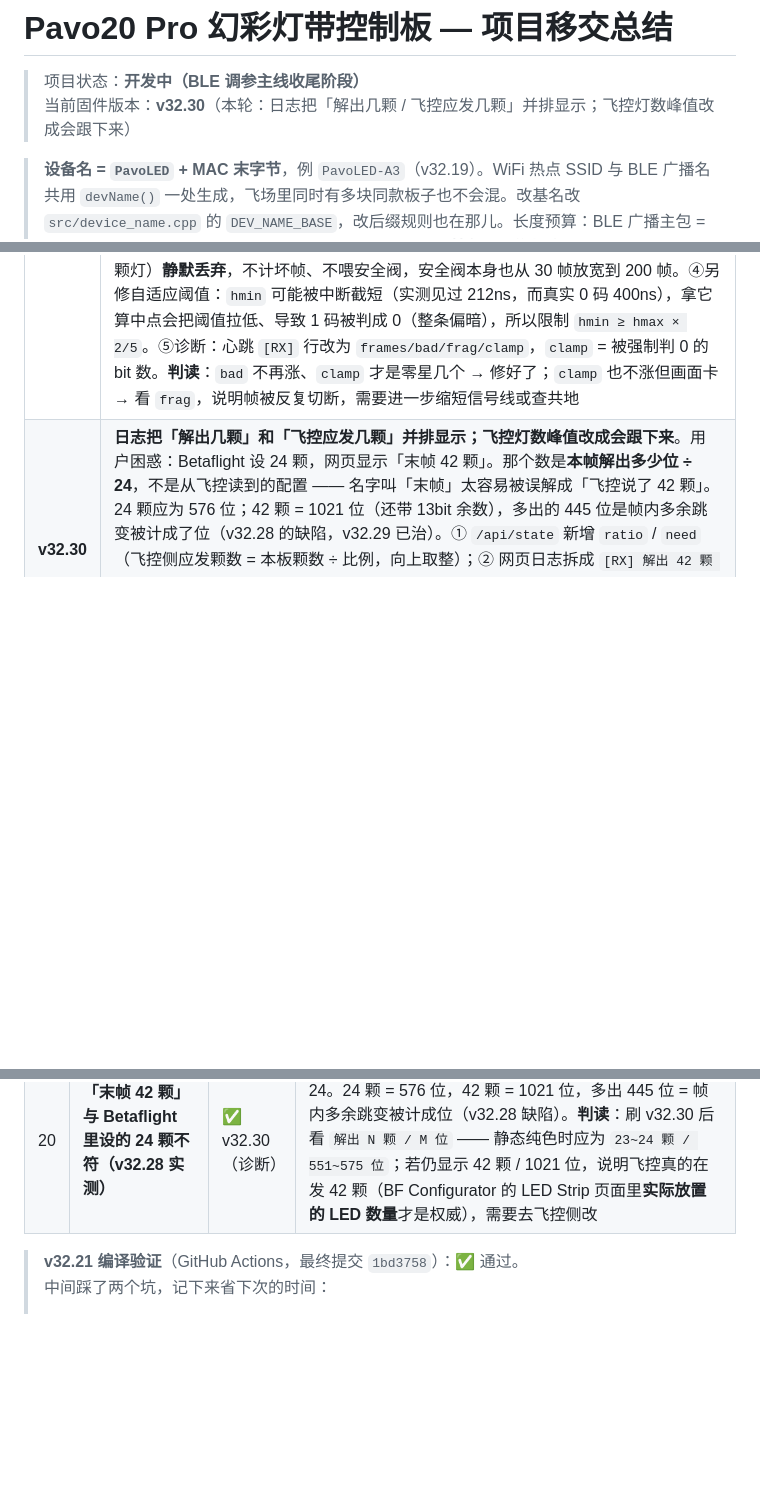
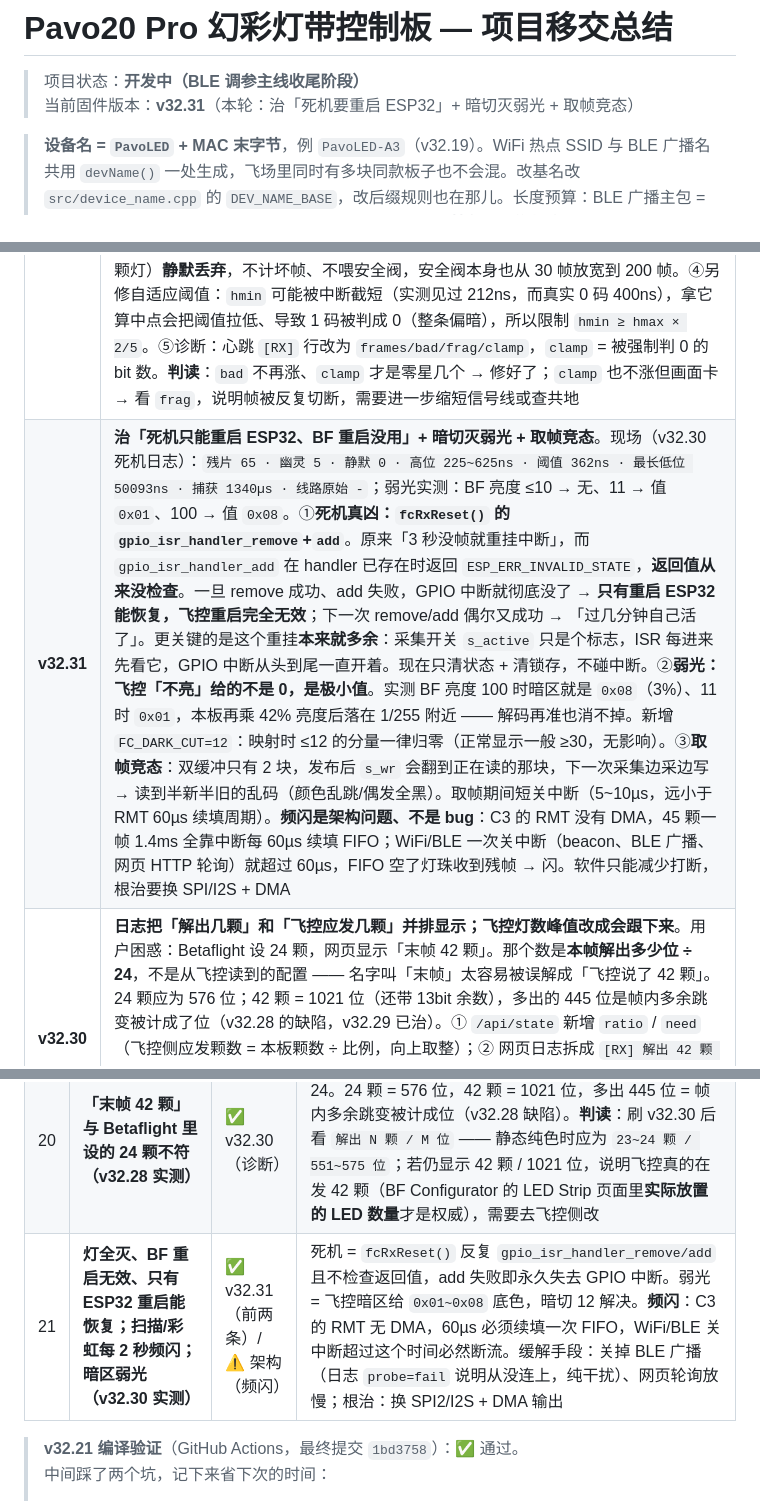
Before and after one commit to jimyu0628/pavo20-led-controller, a Markdown page: docs/项目移交总结.md, 3 parts joined by grey strips. GitHub-like rendering; blank space fills up the shorter version.

Commit message:
docs: v32.31 移交记录（死机真凶 gpio_isr_handler_add / 暗切 / 频闪是架构问题）

```diff
--- a/docs/项目移交总结.md
+++ b/docs/项目移交总结.md
@@ -1,7 +1,7 @@
 # Pavo20 Pro 幻彩灯带控制板 — 项目移交总结
 
 > 项目状态：**开发中（BLE 调参主线收尾阶段）**
-> 当前固件版本：**v32.30**（本轮：日志把「解出几颗 / 飞控应发几颗」并排显示；飞控灯数峰值改成会跟下来）
+> 当前固件版本：**v32.31**（本轮：治「死机要重启 ESP32」+ 暗切灭弱光 + 取帧竞态）
 
 > **设备名 = `PavoLED` + MAC 末字节**，例 `PavoLED-A3`（v32.19）。WiFi 热点 SSID 与 BLE 广播名共用 `devName()` 一处生成，飞场里同时有多块同款板子也不会混。改基名改 `src/device_name.cpp` 的 `DEV_NAME_BASE`，改后缀规则也在那儿。长度预算：BLE 广播主包 = flags(3) + FFE0(4) + ABF0(4) + 名字(12) = 23 / 上限 31，**基名别再往长改**。（v32.15~v32.17 期间曾临时用 `RGBled-32` 强制手机重做联网探测，已完成使命。）
 > 移交时间：2026-10-24
@@ -140,6 +140,7 @@ GND 共地（飞控 ↔ ESP32 ↔ 灯带）
 | **v32.23** | **改称「Betaflight 模式」+ 修飞控灯色错乱**。①文案：界面里模式 0 由「飞控同步 / 飞控模式」统一改为 **Betaflight**（五格标签里字数变长，加了 `.tv.sm` 缩字号，不再被省略号截断）；连接页「飞控链路」卡改名「Betaflight 链路」。②**灯色错乱的真因**：用户实测「飞控设红色→显示绿、设蓝色→显示红」。按 decode 逻辑反推，原始字节序是 **(R,B,G)** 而不是假设的 GRB —— 代码里 `g=第0字节,r=第1字节,b=第2字节` 正好把 R 送到 g、B 送到 r。③修法：ISR 不再直接写 RGB，只按 24bit 存**原始三字节** `s_swRaw[i][3]`；通道映射挪到 `pollFcInput()`，用 `s_orderMap[6][3]` 表把原始字节还原成 r/g/b，**六种顺序可选**（GRB/RGB/BRG/RBG/GBR/BGR），默认 **RBG（索引 3）**。④「连接」页新增**灯色字节顺序**药丸按钮：点一下换下一个，设备立即生效并写 NVS（`ford`），不用重刷固件 —— 换飞控/换 LED 批次时用户自己就能校正。`/api/state` 增 `ford/fordn/lend`（lend=末帧灯数，用来判断有没有丢字节）。⑤心跳日志尾部加 `ord=RBG`，便于对照。**注意**：若换成三种不同颜色的逐颗图案后发现「绿色整体前移一颗」，那是帧头丢了 8 bit（不是顺序问题），得另修；纯色测试看不出这个差别 |
 | **v32.24** | **修 Betaflight 模式下的解码错帧（全亮时闪乱色 / 扫描灯效不该亮的灯发暗光）**。现象：Betaflight 模式下，灯带全亮时每隔几秒会「闪出一下别的颜色」；飞控跑扫描类灯效时，本该全灭的区域仍有暗色亮光，并伴随跳闪。**真因**：解码器只做「测宽 + 写死 600ns 阈值」，没有任何校验——①任何一个 bit 被打断（中断抢占、WiFi/BLE 突发），测到的高电平就被拉长，0 被读成 1 → 灭灯的低位被点亮 → 暗色亮光；②打断发生在低电平段时会被当成「一个没有高电平的 bit」，丢掉真实 bit → 24bit 分组整体错位 → 整条灯带颜色大变 → 闪一下；③各灯珠的位时序若与 600ns 阈值只差一点，误判就是**系统性**的，于是暗光一直存在。**修法（三条一起上）**：(a) **位周期一致性校验**——WS2812 位周期恒 1250ns，`(高+低)` 超过标称值 1.6 倍即判「该 bit 被打断」，整帧作废；(b) **整帧校验 + 丢弃**——帧尾要求 bit 数是 24 的整数倍且灯数 > 0，否则整帧不上屏，屏幕继续显示上一帧好画面（把「闪一下」变成「这一帧不动」）；(c) **自适应阈值**——用上一帧实测的最短/最长高位取中点当判别阈值（首帧直接采用，之后 1/8 平滑），不再写死 600ns，换飞控/换批次都能自己校准；另加连续 30 帧全坏则回退出厂参数重新学的安全阀，避免「一直判坏、画面永久定格」。配套：原始字节改**双缓冲**（ISR 写 A、校验通过才把读指针切过去），杜绝「一边写一边读」；`FC_MAX_LEDS` 32→64（飞控配 55 颗时后半段原来完全不跟灯）；坏帧不再拉长 `s_lastFcMs`，飞控还在发帧就不会被误判「信号丢失」而灭灯。诊断：心跳新增独立一行 `[RX] frames/bad/skip/led | hi=最短..最长 lo=最长 thr=阈值 ns | ord= head=`，其中 `head` 是最近一帧前 4 颗灯的十六进制，可直接对照飞控设置验证颜色；网页调试区同步显示这些值。**看日志就能定性**：`bad` 一直为 0 且 `hi≈400..800 thr≈600` → 时序标准、问题已消除；`hi` 明显偏离（如 550..950）→ 飞控时序偏慢，自适应阈值已自动跟上；`bad` 持续增长 → 干扰严重，需查线/共地 |
 | **v32.25** | **固件升级入口做成设备页主视觉 + 修「坏帧 10230 : 好帧 5」的误判**。①**界面**：原来「固件升级」和「使用手册」是同款灰按钮并列，根本看不见。现在改成一整块琥珀渐变入口卡（`button.otacard`，44px 图标徽章 + 主标题 + 「当前 v32.xx」副标题 + 右侧箭头），点开时边框提亮、箭头转 90°，面板标题加橙色竖条，「开始升级」按钮加高到 54px 并在可点击时做呼吸光（`@keyframes otaPulse`）—— 选好文件后按钮会自己"招呼"你按。②**解码误判的真因**：v32.24 的「(高+低) 超周期就整帧作废」把【中断延迟】当成了【数据损坏】。低电平段被 WiFi/BLE 中断插进来时低循环退出得晚 → `lo` 变长，但 `hi` 的测量起点在低循环之后、值判定其实仍然准确，于是合法的好帧被成批判死；而「连续坏 30 帧就重置参数」的安全阀又把学到的阈值反复打回 600ns，形成死循环（用户日志：`坏帧丢弃 10230` / `LED 帧 5`，`阈值` 一直停在 600ns）。③**四条修法**：(a) 帧尾超时 20µs → **100µs**——WiFi/BLE 中断延迟常达数十 µs，20µs 会把一帧切成几段，每段 bit 数都不是 24 倍数；(b) 只有「高电平短到物理上不可能（<125ns，真漏检上升沿）」才判丢位、整帧作废；(c) 高电平被拉长（> 阈值 2.2 倍，说明测量期间被中断占住）→ 该 bit **保守判 0**，只错 1 个 LSB，不整帧丢弃—— 这才是老的「暗光」的正解，比整帧丢弃温和得多；(d) 残片（总 bit < 72，即不足 3 颗灯）**静默丢弃**，不计坏帧、不喂安全阀，安全阀本身也从 30 帧放宽到 200 帧。④另修自适应阈值：`hmin` 可能被中断截短（实测见过 212ns，而真实 0 码 400ns），拿它算中点会把阈值拉低、导致 1 码被判成 0（整条偏暗），所以限制 `hmin ≥ hmax × 2/5`。⑤诊断：心跳 `[RX]` 行改为 `frames/bad/frag/clamp`，`clamp` = 被强制判 0 的 bit 数。**判读**：`bad` 不再涨、`clamp` 才是零星几个 → 修好了；`clamp` 也不涨但画面卡 → 看 `frag`，说明帧被反复切断，需要进一步缩短信号线或查共地 |
+| **v32.31** | **治「死机只能重启 ESP32、BF 重启没用」+ 暗切灭弱光 + 取帧竞态**。现场（v32.30 死机日志）：`残片 65 · 幽灵 5 · 静默 0 · 高位 225~625ns · 阈值 362ns · 最长低位 50093ns · 捕获 1340µs · 线路原始 -`；弱光实测：BF 亮度 ≤10 → 无、11 → 值 `0x01`、100 → 值 `0x08`。①**死机真凶：`fcRxReset()` 的 `gpio_isr_handler_remove`+`add`**。原来「3 秒没帧就重挂中断」，而 `gpio_isr_handler_add` 在 handler 已存在时返回 `ESP_ERR_INVALID_STATE`，**返回值从来没检查**。一旦 remove 成功、add 失败，GPIO 中断就彻底没了 → **只有重启 ESP32 能恢复，飞控重启完全无效**；下一次 remove/add 偶尔又成功 → 「过几分钟自己活了」。更关键的是这个重挂**本来就多余**：采集开关 `s_active` 只是个标志，ISR 每进来先看它，GPIO 中断从头到尾一直开着。现在只清状态 + 清锁存，不碰中断。②**弱光：飞控「不亮」给的不是 0，是极小值**。实测 BF 亮度 100 时暗区就是 `0x08`（3%）、11 时 `0x01`，本板再乘 42% 亮度后落在 1/255 附近 —— 解码再准也消不掉。新增 `FC_DARK_CUT=12`：映射时 ≤12 的分量一律归零（正常显示一般 ≥30，无影响）。③**取帧竞态**：双缓冲只有 2 块，发布后 `s_wr` 会翻到正在读的那块，下一次采集边采边写 → 读到半新半旧的乱码（颜色乱跳/偶发全黑）。取帧期间短关中断（5~10µs，远小于 RMT 60µs 续填周期）。**频闪是架构问题、不是 bug**：C3 的 RMT 没有 DMA，45 颗一帧 1.4ms 全靠中断每 60µs 续填 FIFO；WiFi/BLE 一次关中断（beacon、BLE 广播、网页 HTTP 轮询）就超过 60µs，FIFO 空了灯珠收到残帧 → 闪。软件只能减少打断，根治要换 SPI/I2S + DMA |
 | **v32.30** | **日志把「解出几颗」和「飞控应发几颗」并排显示；飞控灯数峰值改成会跟下来**。用户困惑：Betaflight 设 24 颗，网页显示「末帧 42 颗」。那个数是**本帧解出多少位 ÷ 24**，不是从飞控读到的配置 —— 名字叫「末帧」太容易被误解成「飞控说了 42 颗」。24 颗应为 576 位；42 颗 = 1021 位（还带 13bit 余数），多出的 445 位是帧内多余跳变被计成了位（v32.28 的缺陷，v32.29 已治）。① `/api/state` 新增 `ratio` / `need`（飞控侧应发颗数 = 本板颗数 ÷ 比例，向上取整）；② 网页日志拆成 `[RX] 解出 42 颗 / 1021 位 · 飞控应发 23 颗（本板 45 颗 · 比例 1:2）· 只用到前 23 颗` + `[RX] 错位帧/毛刺/合并/临界位`，两者不等就是配置不对或本帧多/少了位，一眼能分；③ `s_fcPeak` 从「只增不减」改成会衰减（连续 20 帧 ≈1 秒都比峰值少就跟下来）—— 原来一帧解码错乱就把基准永久抬高，飞控灯数改小后本板永远跟不上，末端该灭的灯会一直亮着 |
 | **v32.29** | **修「扫描跑一段灯全灭、日志也不动」+「灭灯区仍有弱光」+「亮部光条里有杂色」**。v32.28 实测：`异常帧 0 · 残片 0 · 幽灵 0`（中断风暴已根治），但 `帧头丢 13bit`、`高位 262~1025ns`、`最长低位 1987ns`、`线路原始 040000`。①**全灭/卡死的真因是「输出被输入掐断」**（本轮最重要）：本板 WS2812 输出走 RMT，C3 的 RMT **没有 DMA**，45 颗一帧 1.4ms 靠中断**每 80µs 续填一次 FIFO**；而飞控采集为了测准位宽要**屏蔽全部中断 1.3ms**。两者一重叠 → FIFO 断流 → 灯珠收到残帧（前段新色、后段旧色 = 亮部杂色）；狠了事务永远等不到完成中断 → `rmt_transmit` 一直返回 INVALID_STATE → 灯带定格/全灭，只有重启能恢复（与「全灭后改的颜色重启才显示」完全吻合）。改法：(a) 主循环把发送与采集**串行化** —— `ledOutWaitIdle()` 等硬件真发完才开采集窗，收到一帧立刻关窗（注意 `showStrip` 只是把事务排进队列就返回，不能拿它当「发完了」）；(b) `showStrip` 失败时 `rmt_disable/enable` 复位通道自愈，新增 `g_txFail` 计数；(c) 主任务挂**任务看门狗**（PANIC 10s），真卡死自动重启；(d) 采集 3 秒没帧就重挂 GPIO 中断 + 清状态（`fcRxReset`）。②**弱光**：判据从「绝对值比阈值」换成「**同一位内 高 vs 低**」的占空比 —— WS2812 天生占空比分明（0 码 400<850、1 码 800>450），两边共用同一个下降沿，测宽的系统性偏差在比较中抵消，FC 主频偏差也不影响；绝对阈值只留给帧尾那一位（其低电平是帧间复位）。③**杂色**：`帧头丢 13bit` 说明帧内有跳变被计成了「位」——多一位，后面所有灯的 24bit 分组整体错开。现在三类分流：低 <150ns → 一位被切开，高位攒着等它真结束再判；高 <150ns → 边沿振铃，整段丢弃；`(高+低) < 1/3 位周期` → 不是数据位，丢弃。位周期按本帧实测跟踪。④**诊断升级**：网页日志新增 `[LED] 发送 x/s · 失败 n · 循环卡顿 xms`、`[RX] 位数/错位帧/毛刺/合并/临界位/位周期`、`自愈次数/飞控静默 x秒`。「临界位」= 高/低比值在 40~60% 的位数，这个数很小就说明弱光不是解码错而是飞控给的底色。**判读**：`位数` 应恒为 `24N-1`（帧头第 1 位必然采不到）、`错位帧` 不涨、`毛刺/合并` 个位数、`临界位` 远小于位数、`发送` ≈ 20/s 且 `失败` 不涨 |
 | **v32.28** | **修「过一段时间死机、收不到 BF 信号」—— 中断风暴从根上掐断**。用户 v32.27 实测（仅 WiFi 可看网页日志）：正常时 异常帧略低于 LED 帧、几乎同步增长；死机时帧数停止而 **残片暴涨到 306536**；同时 `高位 81~862ns`、`帧头丢 14bit`。①**死机的根**：GPIO 中断状态锁存只看 `GPIO_PINn_INT_ENA`，不受 CPU 总中断使能影响 —— 只要有一条返回路径没清锁存，中断线就一直悬着，CPU 反复重入 ISR，主循环和 WiFi 全拿不到时间片。现在**进中断的第一件事就是 `GPIO_STATUS_W1TC` 清锁存**，任何路径都不留残留。②**残片暴涨的根**：v32.27 里「进中断后等线变低」走的是 50µs 帧尾 timeout，于是**每个噪声跳变都要在「中断屏蔽」里空等 50µs**。线上每秒几十~几千个跳变 × 50µs = WiFi/BLE 与主循环一起饿死。现在改成：先等当前高电平结束，再等下一个上升沿，**上限 3µs** —— 真数据位周期恒 1250ns、位间低最多 850ns，3µs 还没上升沿就说明这次中断根本不是一个帧的起点（上一帧收完留下的幽灵边沿 / 线上噪声），立刻退出，连残片都不记。③**不再丢帧头那一位**：从第一个上升沿开始逐位测，`帧头丢` 应该变成 0；旧版每帧必丢 1 bit，靠帧尾 24 对齐补回来，被丢掉的那颗灯只能用邻居顶替（颜色是错的）。④**毛刺合并**：低电平 <250ns 或高电平 <125ns 在物理上都不可能（真 1 码的低也有 450ns），说明一位被毛刺切成了两段 —— 把它累计到相邻位再判定。不合并的话每出现一次毛刺就多 1 个 bit，后面所有灯的 24bit 分组整体错开（现场 `帧头丢 14bit` 就是这么来的，也是「偶尔闪乱色」的残余来源）。⑤**兜底闸**：幽灵边沿连续 300 次、且期间一个真帧都没收到 → 静默采集 2 秒（宁可暂时不跟灯，也不让 CPU 卡死；2s 后自动恢复）。新增诊断 `幽灵边沿 / 静默次数`，网页日志与串口 `[RX]` 行都有。**判读**：正常时 `残片` 归零、`帧头丢 0bit`、`幽灵边沿` 远小于帧数、`静默 0`；`静默` 开始涨 = 飞控信号线受干扰严重，先查共地、缩短信号线、远离电调/电机线 |
@@ -197,6 +198,7 @@ GND 共地（飞控 ↔ ESP32 ↔ 灯带）
 | 18 | **过一段时间死机、收不到 BF 信号（v32.27 实测）** | ✅ v32.28 | 死机时 `残片` 暴涨（306536）而帧数停止。根因有两条：①某条返回路径没清 GPIO 中断锁存 → 中断线悬着 → CPU 反复重入 ISR（死机）；②幽灵边沿走的是 50µs 帧尾 timeout，每个噪声跳变都在中断屏蔽里空等 50µs（饿死 WiFi）。现在进中断先清锁存、幽灵边沿 3µs 判死、毛刺合并、连续幽灵 300 次静默 2s。**若仍偶尔卡顿**：看 `幽灵边沿` 的增长速度 —— 明显大于帧数就是信号线干扰（查共地、缩短线、远离电调线、飞控端串 100~330Ω）；`静默` 也在涨说明已经靠兜底闸在工作了 |
 | 19 | **扫描跑一段时间灯全灭、日志也不动；灭灯区弱光；亮部杂色（v32.28 实测）** | ✅ v32.29 | 全灭真因是 RMT 输出被采集的 1.3ms 中断屏蔽掐断（C3 的 RMT 无 DMA，每 80µs 要靠中断续填 FIFO）。弱光是绝对阈值判据在测宽有偏差时把 0 码判成 1。杂色是噪声跳变被计成一位导致 24bit 分组错位。**若 v32.29 仍有问题**：先看 `[LED] 发送` 是不是 ≈20/s（不是 → 主循环/RMT 还有问题，看 `失败` 与 `循环卡顿`）；再看 `临界位`（很大 → 测量抖动大，硬件层：共地、缩短信号线、飞控端串 100~330Ω）；`位数` 不是 24N-1 且 `错位帧` 在涨 → 线上有真毛刺 |
 | 20 | **「末帧 42 颗」与 Betaflight 里设的 24 颗不符（v32.28 实测）** | ✅ v32.30（诊断） | 「末帧」不是飞控配置，是本板把本帧收到的位数除以 24。24 颗 = 576 位，42 颗 = 1021 位，多出 445 位 = 帧内多余跳变被计成位（v32.28 缺陷）。**判读**：刷 v32.30 后看 `解出 N 颗 / M 位` —— 静态纯色时应为 `23~24 颗 / 551~575 位`；若仍显示 42 颗 / 1021 位，说明飞控真的在发 42 颗（BF Configurator 的 LED Strip 页面里**实际放置的 LED 数量**才是权威），需要去飞控侧改 |
+| 21 | **灯全灭、BF 重启无效、只有 ESP32 重启能恢复；扫描/彩虹每 2 秒频闪；暗区弱光（v32.30 实测）** | ✅ v32.31（前两条）/ ⚠️ 架构（频闪） | 死机 = `fcRxReset()` 反复 `gpio_isr_handler_remove/add` 且不检查返回值，add 失败即永久失去 GPIO 中断。弱光 = 飞控暗区给 `0x01~0x08` 底色，暗切 12 解决。**频闪**：C3 的 RMT 无 DMA，60µs 必须续填一次 FIFO，WiFi/BLE 关中断超过这个时间必然断流。缓解手段：关掉 BLE 广播（日志 `probe=fail` 说明从没连上，纯干扰）、网页轮询放慢；根治：换 SPI2/I2S + DMA 输出 |
 
 > **v32.21 编译验证**（GitHub Actions，最终提交 `1bd3758`）：✅ 通过。
 > 中间踩了两个坑，记下来省下次的时间：
```
